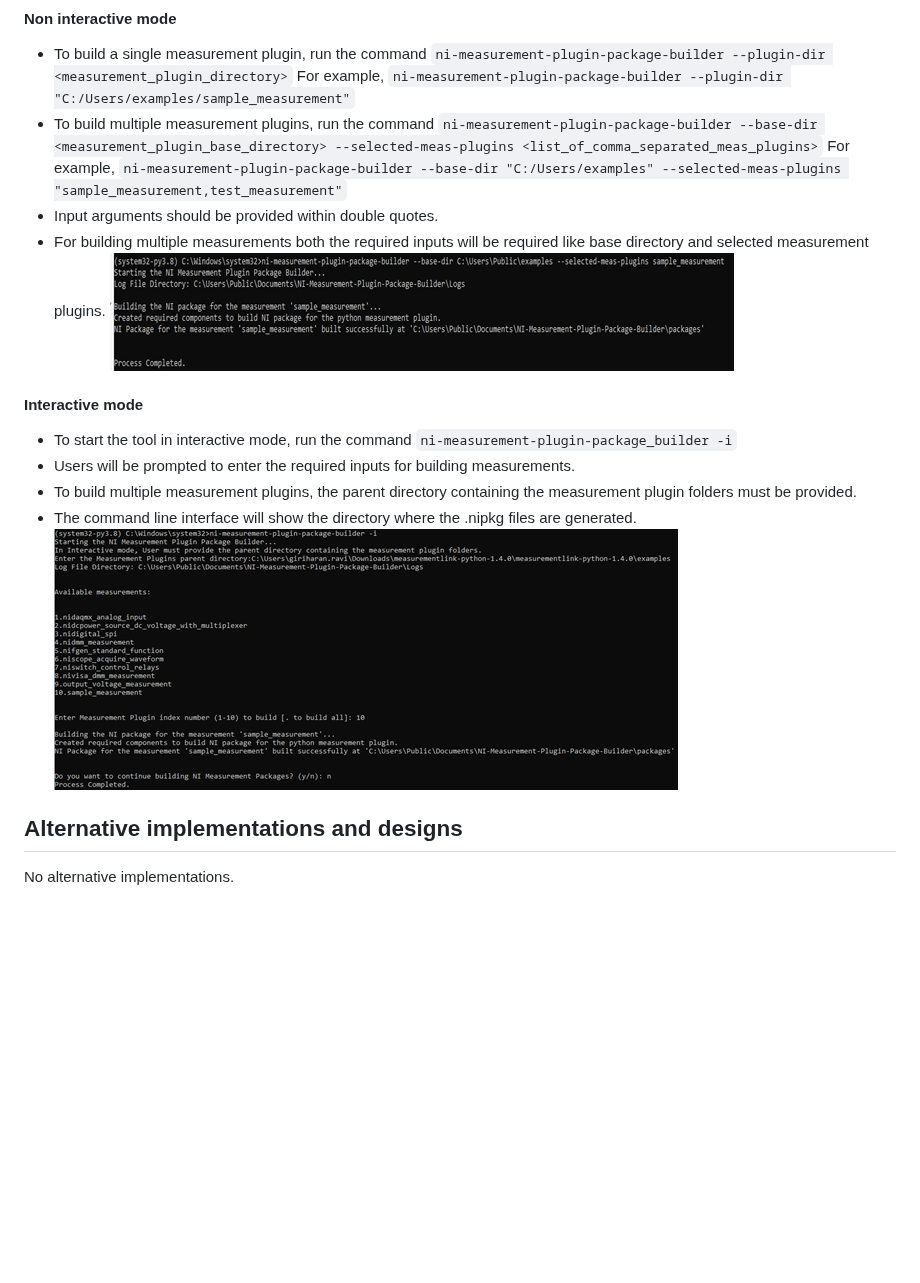
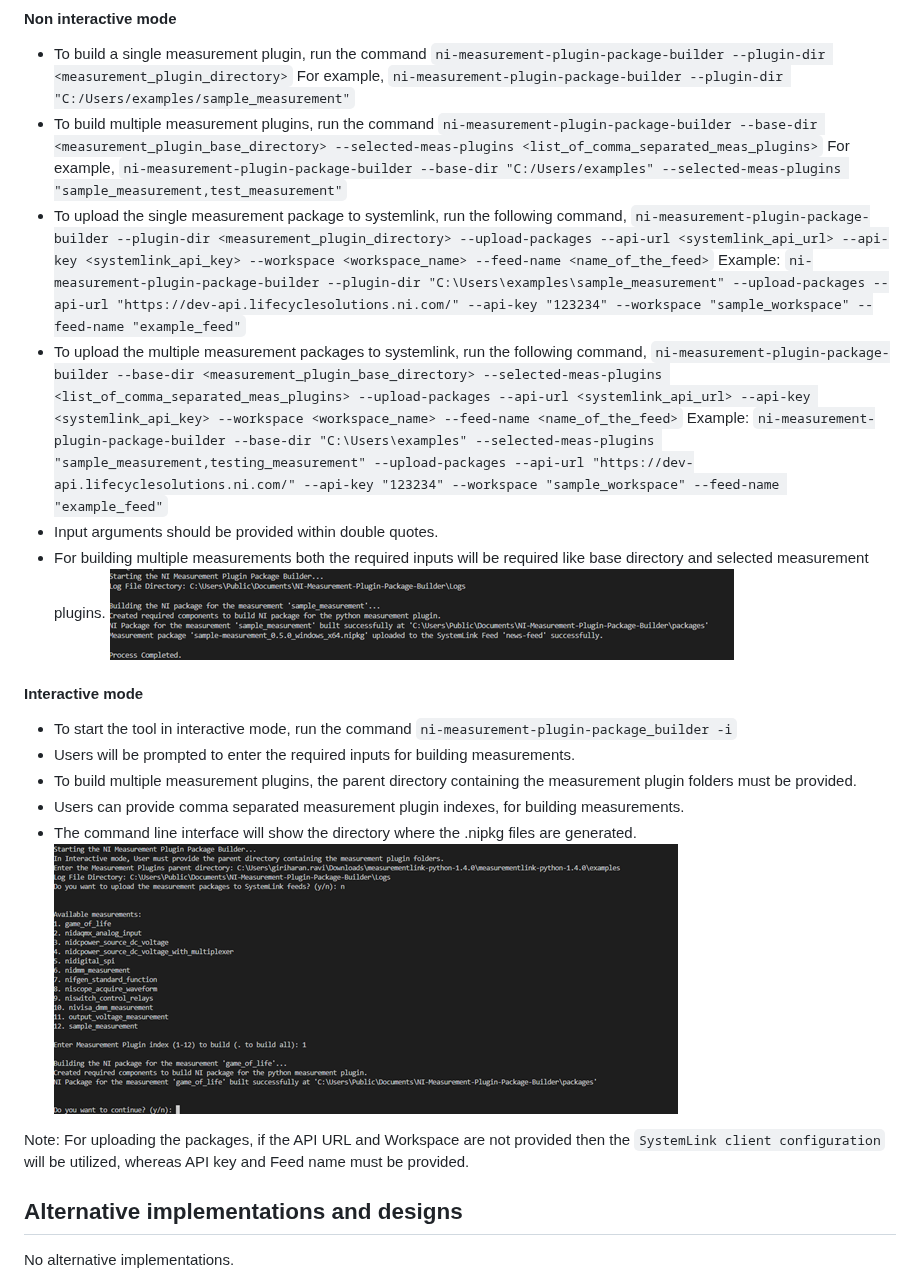
Before and after one commit to ni/measurement-plugin-packager-python, a Markdown page: docs/HLD/ni_package_builder_hld.md, the part around the change. GitHub-like rendering; pictures changed too: docs/HLD/interactive_mode.png, docs/HLD/non_interactive_mode.png; blank space fills up the shorter version.

Commit message:
docs: Update HLD images

```diff
--- a/docs/HLD/ni_package_builder_hld.md
+++ b/docs/HLD/ni_package_builder_hld.md
@@ -119,6 +119,12 @@ Once the required files have been created under the respective folders. The tool
   `ni-measurement-plugin-package-builder --base-dir <measurement_plugin_base_directory> --selected-meas-plugins <list_of_comma_separated_meas_plugins>`
   For example,
   `ni-measurement-plugin-package-builder --base-dir "C:/Users/examples" --selected-meas-plugins "sample_measurement,test_measurement"`
+- To upload the single measurement package to systemlink, run the following command,
+    `ni-measurement-plugin-package-builder --plugin-dir <measurement_plugin_directory> --upload-packages --api-url <systemlink_api_url> --api-key <systemlink_api_key> --workspace <workspace_name> --feed-name <name_of_the_feed>`
+    Example: `ni-measurement-plugin-package-builder --plugin-dir "C:\Users\examples\sample_measurement" --upload-packages --api-url "https://dev-api.lifecyclesolutions.ni.com/" --api-key "123234" --workspace "sample_workspace" --feed-name "example_feed"`
+- To upload the multiple measurement packages to systemlink, run the following command,
+    `ni-measurement-plugin-package-builder --base-dir <measurement_plugin_base_directory> --selected-meas-plugins <list_of_comma_separated_meas_plugins> --upload-packages --api-url <systemlink_api_url> --api-key <systemlink_api_key> --workspace <workspace_name> --feed-name <name_of_the_feed>`
+    Example: `ni-measurement-plugin-package-builder --base-dir "C:\Users\examples" --selected-meas-plugins "sample_measurement,testing_measurement" --upload-packages --api-url "https://dev-api.lifecyclesolutions.ni.com/" --api-key "123234" --workspace "sample_workspace" --feed-name "example_feed"`
 - Input arguments should be provided within double quotes.
 - For building multiple measurements both the required inputs will be required like base directory and selected measurement plugins.
   ![non_interactive_mode](non_interactive_mode.png)
@@ -129,8 +135,12 @@ Once the required files have been created under the respective folders. The tool
   `ni-measurement-plugin-package_builder -i`
 - Users will be prompted to enter the required inputs for building measurements.
 - To build multiple measurement plugins, the parent directory containing the measurement plugin folders must be provided.
+- Users can provide comma separated measurement plugin indexes, for building measurements.
 - The command line interface will show the directory where the .nipkg files are generated.
   ![interactive_mode](interactive_mode.png)
+
+
+Note: For uploading the packages, if the API URL and Workspace are not provided then the `SystemLink client configuration` will be utilized, whereas API key and Feed name must be provided.
 
 ## Alternative implementations and designs
 
```
